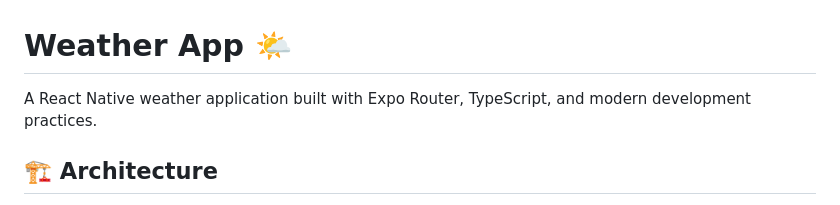
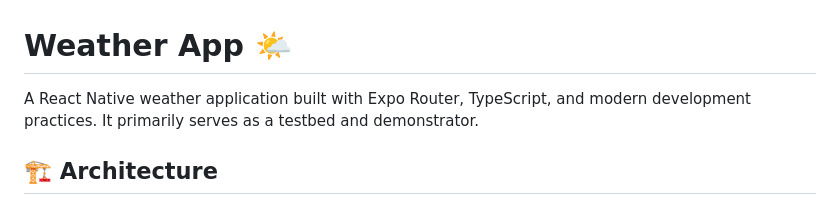
Before and after one commit to Caroon-zz/weather-app, a Markdown page: README.md, the part around the change. Drawn GitHub-style.

```diff
--- a/README.md
+++ b/README.md
@@ -1,6 +1,6 @@
 # Weather App 🌤️
 
-A React Native weather application built with Expo Router, TypeScript, and modern development practices.
+A React Native weather application built with Expo Router, TypeScript, and modern development practices.  It primarily serves as a testbed and demonstrator.
 
 ## 🏗️ Architecture
 
```
